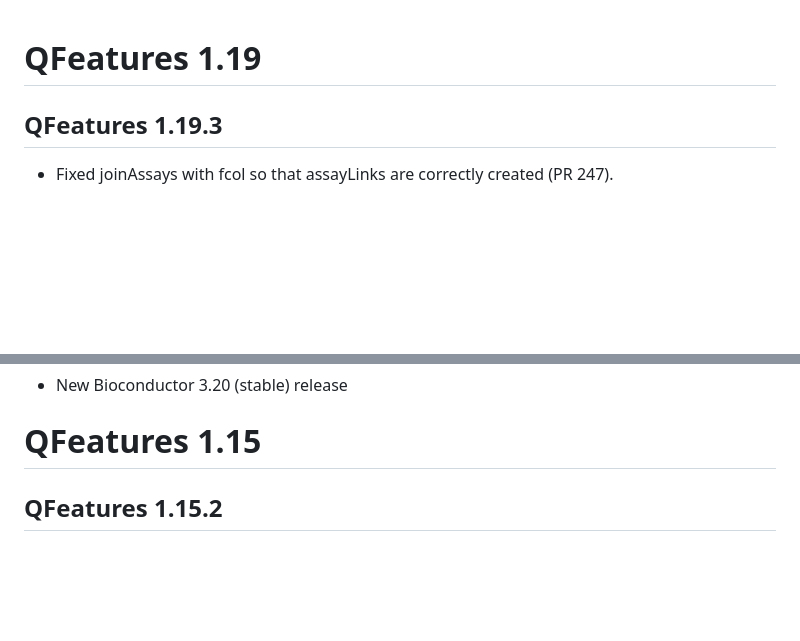
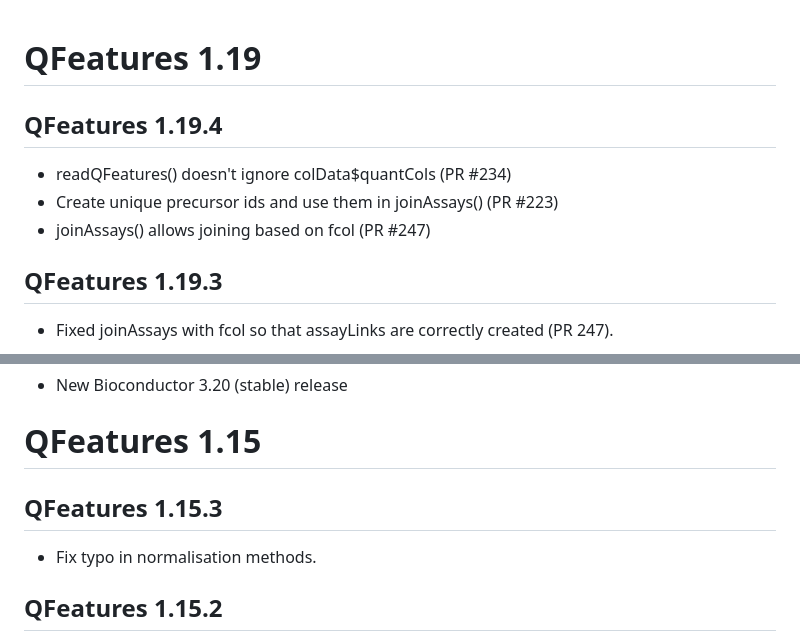
Before and after one commit to rformassspectrometry/QFeatures, a Markdown page: NEWS.md, 2 parts joined by grey strips. Rendered like a GitHub page; blank space fills up the shorter version.

Commit message:
Updated NEWS

```diff
--- a/NEWS.md
+++ b/NEWS.md
@@ -1,4 +1,10 @@
 # QFeatures 1.19
+
+## QFeatures 1.19.4
+
+- readQFeatures() doesn't ignore colData$quantCols (PR #234)
+- Create unique precursor ids and use them in joinAssays() (PR #223)
+- joinAssays() allows joining based on fcol (PR #247)
 
 ## QFeatures 1.19.3
 
@@ -64,6 +70,10 @@ multiple assays aggregation.
 - New Bioconductor 3.20 (stable) release
 
 # QFeatures 1.15
+
+## QFeatures 1.15.3
+
+- Fix typo in normalisation methods.
 
 ## QFeatures 1.15.2
 
```
